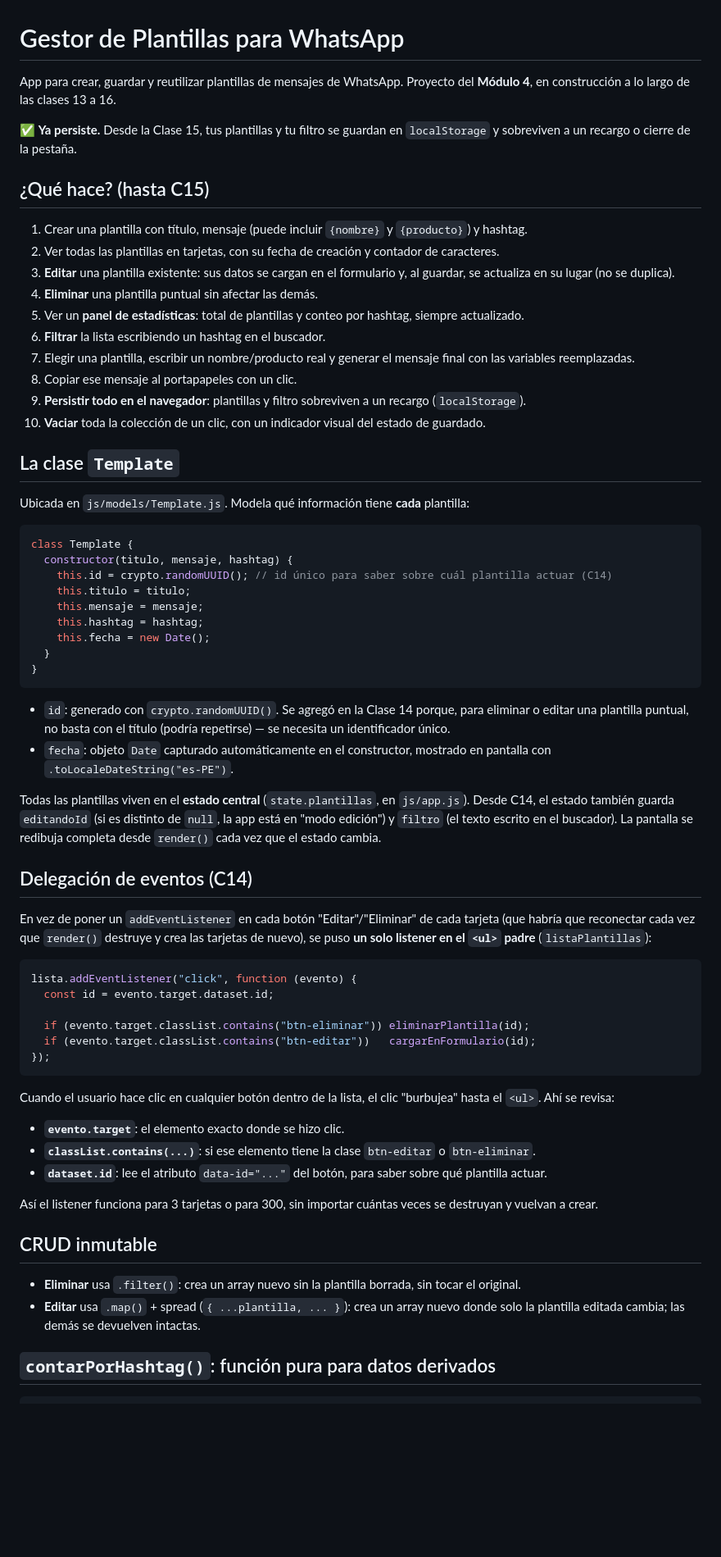
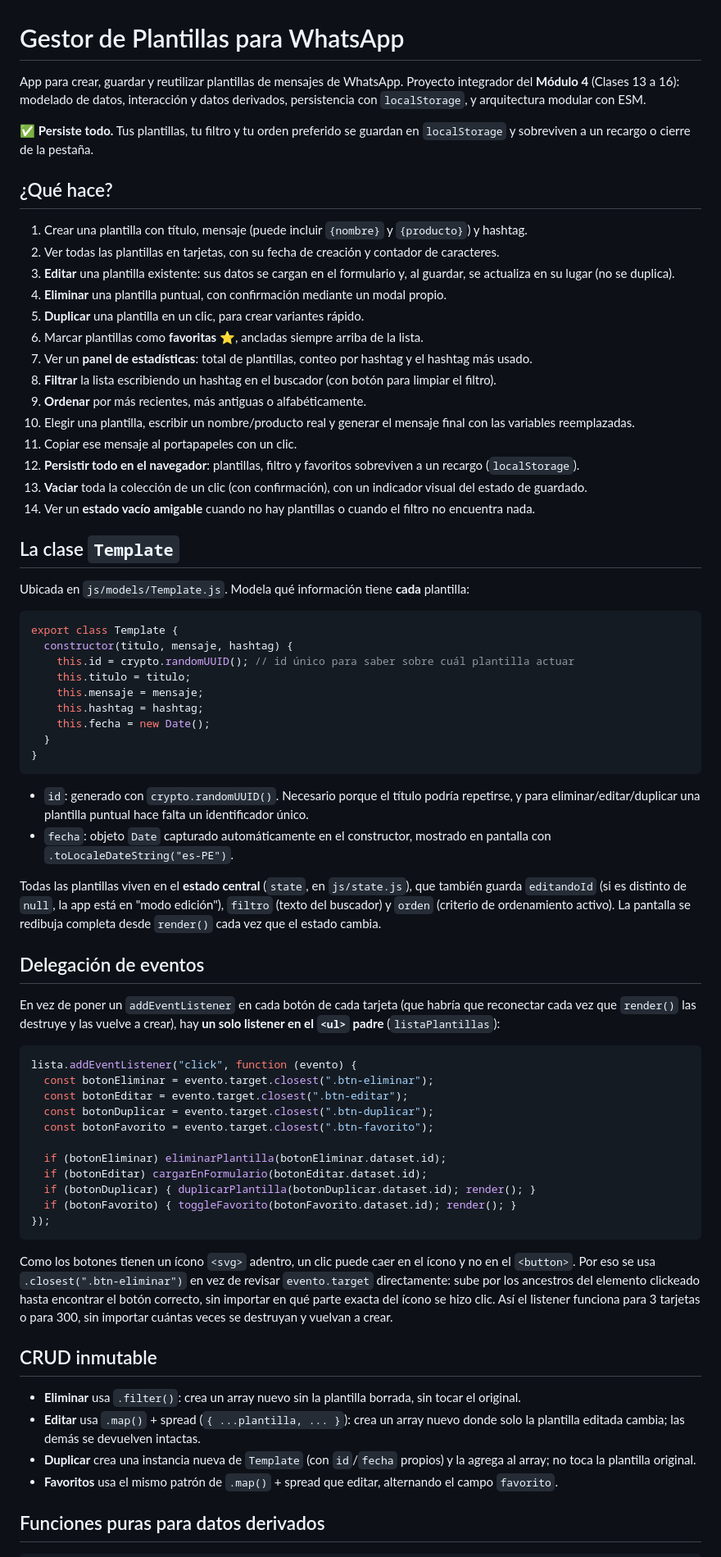
Before and after one commit to AndrePR16/whatsapp-templates, a Markdown page: README.md, the part around one of its changes. Shown at 82% size. Drawn GitHub-style; blank space fills up the shorter version.

Commit message:
Actualiza README: documentacion final del proyecto

````diff
--- a/README.md
+++ b/README.md
@@ -1,30 +1,34 @@
 # Gestor de Plantillas para WhatsApp
 
-App para crear, guardar y reutilizar plantillas de mensajes de WhatsApp. Proyecto del **Módulo 4**, en construcción a lo largo de las clases 13 a 16.
+App para crear, guardar y reutilizar plantillas de mensajes de WhatsApp. Proyecto integrador del **Módulo 4** (Clases 13 a 16): modelado de datos, interacción y datos derivados, persistencia con `localStorage`, y arquitectura modular con ESM.
 
-✅ **Ya persiste.** Desde la Clase 15, tus plantillas y tu filtro se guardan en `localStorage` y sobreviven a un recargo o cierre de la pestaña.
+✅ **Persiste todo.** Tus plantillas, tu filtro y tu orden preferido se guardan en `localStorage` y sobreviven a un recargo o cierre de la pestaña.
 
-## ¿Qué hace? (hasta C15)
+## ¿Qué hace?
 
 1. Crear una plantilla con título, mensaje (puede incluir `{nombre}` y `{producto}`) y hashtag.
 2. Ver todas las plantillas en tarjetas, con su fecha de creación y contador de caracteres.
 3. **Editar** una plantilla existente: sus datos se cargan en el formulario y, al guardar, se actualiza en su lugar (no se duplica).
-4. **Eliminar** una plantilla puntual sin afectar las demás.
-5. Ver un **panel de estadísticas**: total de plantillas y conteo por hashtag, siempre actualizado.
-6. **Filtrar** la lista escribiendo un hashtag en el buscador.
-7. Elegir una plantilla, escribir un nombre/producto real y generar el mensaje final con las variables reemplazadas.
-8. Copiar ese mensaje al portapapeles con un clic.
-9. **Persistir todo en el navegador**: plantillas y filtro sobreviven a un recargo (`localStorage`).
-10. **Vaciar** toda la colección de un clic, con un indicador visual del estado de guardado.
+4. **Eliminar** una plantilla puntual, con confirmación mediante un modal propio.
+5. **Duplicar** una plantilla en un clic, para crear variantes rápido.
+6. Marcar plantillas como **favoritas** ⭐, ancladas siempre arriba de la lista.
+7. Ver un **panel de estadísticas**: total de plantillas, conteo por hashtag y el hashtag más usado.
+8. **Filtrar** la lista escribiendo un hashtag en el buscador (con botón para limpiar el filtro).
+9. **Ordenar** por más recientes, más antiguas o alfabéticamente.
+10. Elegir una plantilla, escribir un nombre/producto real y generar el mensaje final con las variables reemplazadas.
+11. Copiar ese mensaje al portapapeles con un clic.
+12. **Persistir todo en el navegador**: plantillas, filtro y favoritos sobreviven a un recargo (`localStorage`).
+13. **Vaciar** toda la colección de un clic (con confirmación), con un indicador visual del estado de guardado.
+14. Ver un **estado vacío amigable** cuando no hay plantillas o cuando el filtro no encuentra nada.
 
 ## La clase `Template`
 
 Ubicada en `js/models/Template.js`. Modela qué información tiene **cada** plantilla:
 
 ```js
-class Template {
+export class Template {
   constructor(titulo, mensaje, hashtag) {
-    this.id = crypto.randomUUID(); // id único para saber sobre cuál plantilla actuar (C14)
+    this.id = crypto.randomUUID(); // id único para saber sobre cuál plantilla actuar
     this.titulo = titulo;
     this.mensaje = mensaje;
     this.hashtag = hashtag;
@@ -33,37 +37,38 @@ class Template {
 }
 ```
 
-- `id`: generado con `crypto.randomUUID()`. Se agregó en la Clase 14 porque, para eliminar o editar una plantilla puntual, no basta con el título (podría repetirse) — se necesita un identificador único.
+- `id`: generado con `crypto.randomUUID()`. Necesario porque el título podría repetirse, y para eliminar/editar/duplicar una plantilla puntual hace falta un identificador único.
 - `fecha`: objeto `Date` capturado automáticamente en el constructor, mostrado en pantalla con `.toLocaleDateString("es-PE")`.
 
-Todas las plantillas viven en el **estado central** (`state.plantillas`, en `js/app.js`). Desde C14, el estado también guarda `editandoId` (si es distinto de `null`, la app está en "modo edición") y `filtro` (el texto escrito en el buscador). La pantalla se redibuja completa desde `render()` cada vez que el estado cambia.
+Todas las plantillas viven en el **estado central** (`state`, en `js/state.js`), que también guarda `editandoId` (si es distinto de `null`, la app está en "modo edición"), `filtro` (texto del buscador) y `orden` (criterio de ordenamiento activo). La pantalla se redibuja completa desde `render()` cada vez que el estado cambia.
 
-## Delegación de eventos (C14)
+## Delegación de eventos
 
-En vez de poner un `addEventListener` en cada botón "Editar"/"Eliminar" de cada tarjeta (que habría que reconectar cada vez que `render()` destruye y crea las tarjetas de nuevo), se puso **un solo listener en el `<ul>` padre** (`listaPlantillas`):
+En vez de poner un `addEventListener` en cada botón de cada tarjeta (que habría que reconectar cada vez que `render()` las destruye y las vuelve a crear), hay **un solo listener en el `<ul>` padre** (`listaPlantillas`):
 
 ```js
 lista.addEventListener("click", function (evento) {
-  const id = evento.target.dataset.id;
+  const botonEliminar = evento.target.closest(".btn-eliminar");
+  const botonEditar = evento.target.closest(".btn-editar");
+  const botonDuplicar = evento.target.closest(".btn-duplicar");
+  const botonFavorito = evento.target.closest(".btn-favorito");
 
-  if (evento.target.classList.contains("btn-eliminar")) eliminarPlantilla(id);
-  if (evento.target.classList.contains("btn-editar"))   cargarEnFormulario(id);
+  if (botonEliminar) eliminarPlantilla(botonEliminar.dataset.id);
+  if (botonEditar) cargarEnFormulario(botonEditar.dataset.id);
+  if (botonDuplicar) { duplicarPlantilla(botonDuplicar.dataset.id); render(); }
+  if (botonFavorito) { toggleFavorito(botonFavorito.dataset.id); render(); }
 });
 ```
 
-Cuando el usuario hace clic en cualquier botón dentro de la lista, el clic "burbujea" hasta el `<ul>`. Ahí se revisa:
-
-- **`evento.target`**: el elemento exacto donde se hizo clic.
-- **`classList.contains(...)`**: si ese elemento tiene la clase `btn-editar` o `btn-eliminar`.
-- **`dataset.id`**: lee el atributo `data-id="..."` del botón, para saber sobre qué plantilla actuar.
-
-Así el listener funciona para 3 tarjetas o para 300, sin importar cuántas veces se destruyan y vuelvan a crear.
+Como los botones tienen un ícono `<svg>` adentro, un clic puede caer en el ícono y no en el `<button>`. Por eso se usa `.closest(".btn-eliminar")` en vez de revisar `evento.target` directamente: sube por los ancestros del elemento clickeado hasta encontrar el botón correcto, sin importar en qué parte exacta del ícono se hizo clic. Así el listener funciona para 3 tarjetas o para 300, sin importar cuántas veces se destruyan y vuelvan a crear.
 
 ## CRUD inmutable
 
 - **Eliminar** usa `.filter()`: crea un array nuevo sin la plantilla borrada, sin tocar el original.
 - **Editar** usa `.map()` + spread (`{ ...plantilla, ... }`): crea un array nuevo donde solo la plantilla editada cambia; las demás se devuelven intactas.
+- **Duplicar** crea una instancia nueva de `Template` (con `id`/`fecha` propios) y la agrega al array; no toca la plantilla original.
+- **Favoritos** usa el mismo patrón de `.map()` + spread que editar, alternando el campo `favorito`.
 
-## `contarPorHashtag()`: función pura para datos derivados
+## Funciones puras para datos derivados
 
 ```js
````
Also changed, not shown: other parts of README.md (+116 -100 lines).
